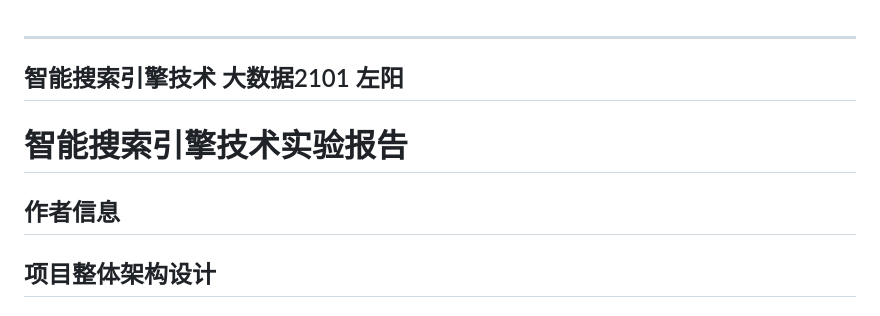
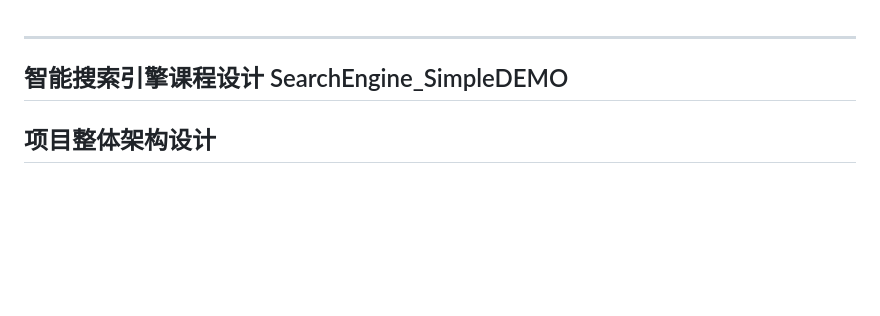
Before and after one commit to 2181197102/Novel_SearchEngine, a Markdown page: readme.md, the part around the change. GitHub-like rendering; blank space fills up the shorter version.

```diff
--- a/readme.md
+++ b/readme.md
@@ -1,12 +1,6 @@
 ---
- 智能搜索引擎技术                                                                                      	                                           大数据2101 左阳
+ 智能搜索引擎课程设计 SearchEngine_SimpleDEMO
 ---
-
-# 智能搜索引擎技术实验报告
-
-
-
-## 作者信息
 
 
 
```
